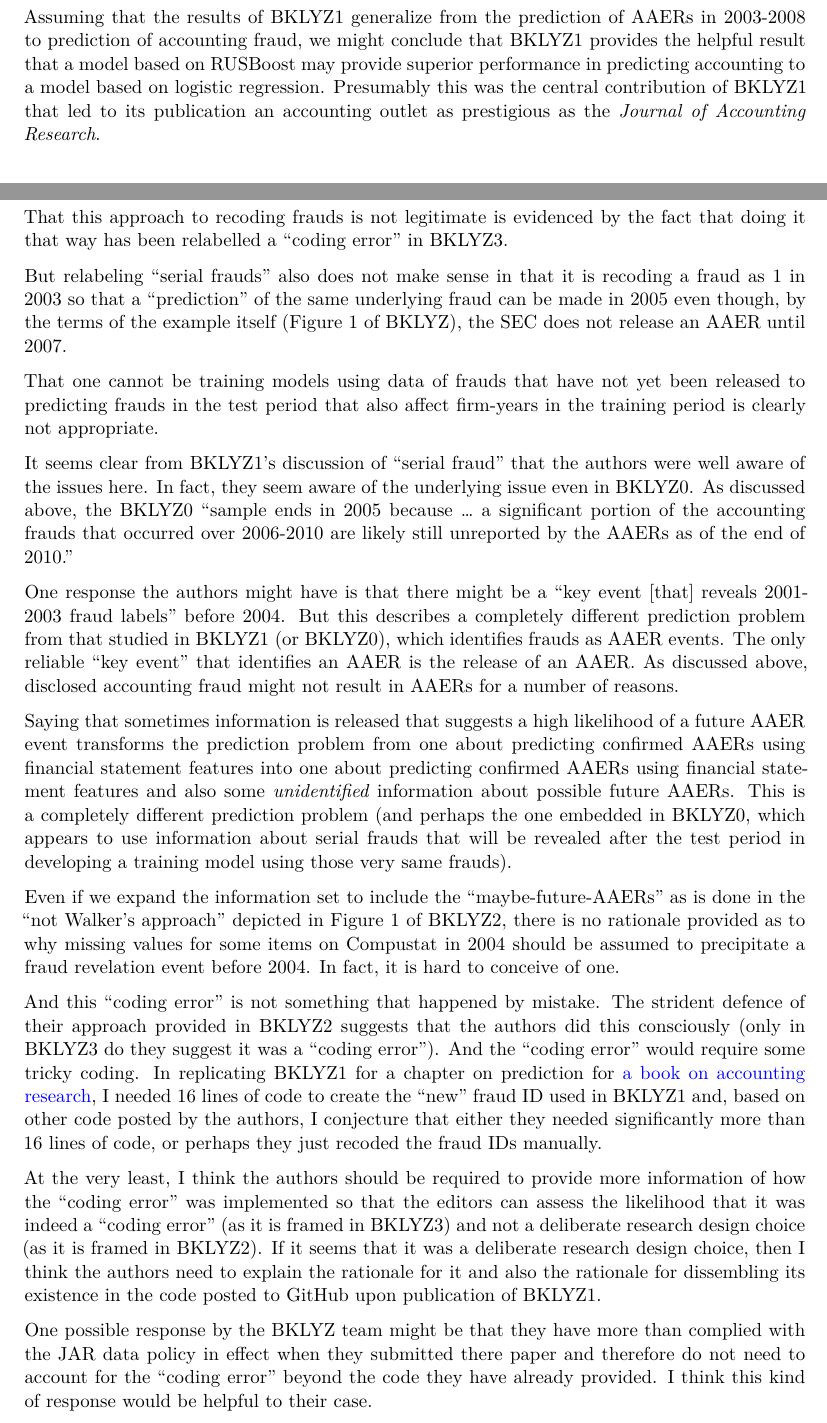
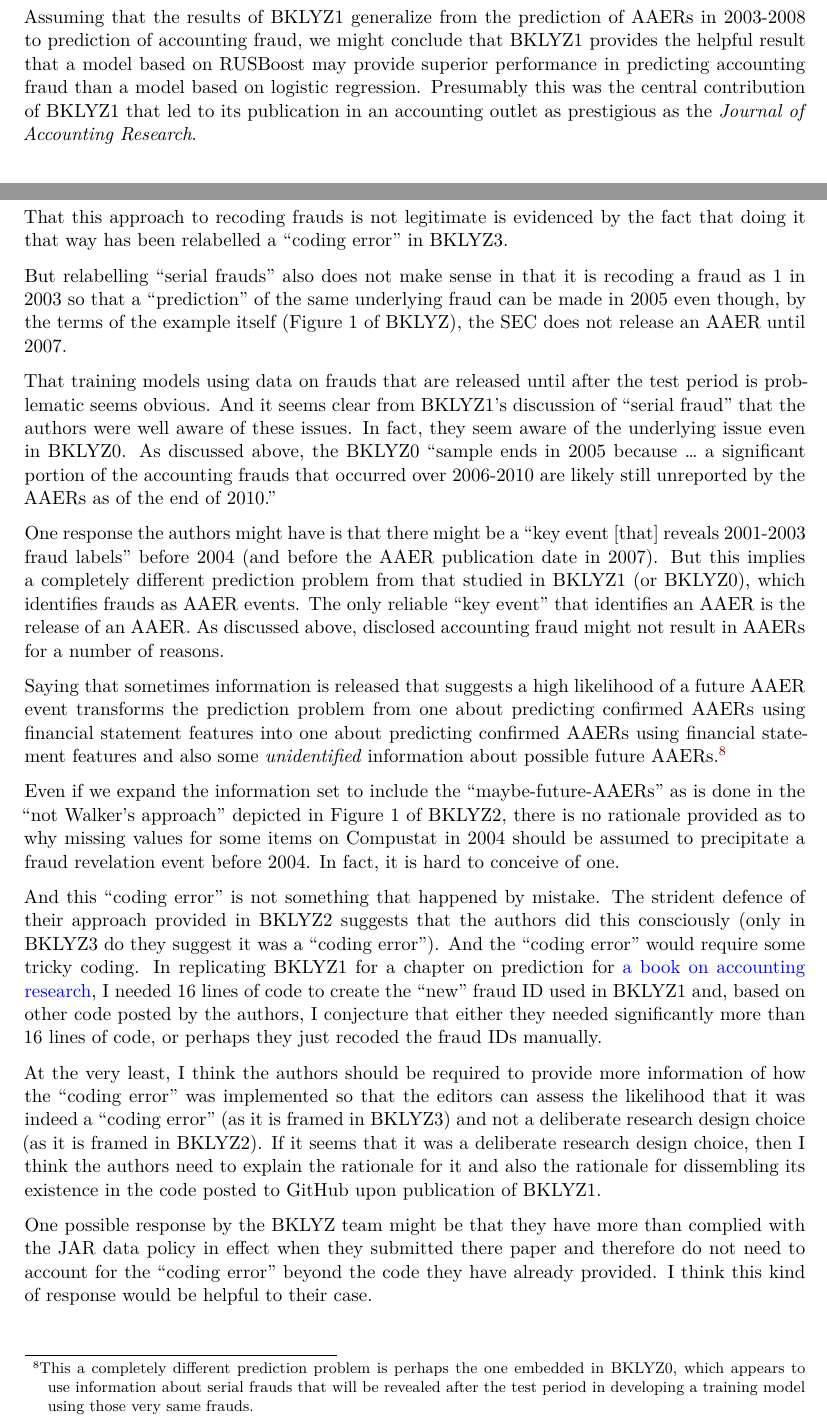
Before and after one commit to iangow/notes, a Quarto document (bklyz.qmd): two parts of pages 3 and 6 of 8, joined at a grey line, cut so that both start at the same text. Rendered offline with R 4.5, knitr and Pandoc in place of Quarto, then LaTeX, with nearby package versions.

Commit message:
Fixed a few typos.

```diff
--- a/bklyz.qmd
+++ b/bklyz.qmd
@@ -68,8 +68,8 @@ Rather the contribution of BKLYZ1 seems more specific to the setting of accounti
 > The average AUC and the average NDCG\@k for the ensemble learning model are 0.725 and 0.049, respectively, representing a performance increase of 7.9% and 75%, respectively, relative to the performance of the better benchmark model, the Dechow et al. model \[based on logistic regression\].
 > These performance differences are also economically significant: Using the NDCG\@k approach (where k = 1%), our best model, the ensemble learning model, identified a total of 16 fraud cases in the test period 2003--08 \[versus\] 9 for the Dechow et al. model.
 
-Assuming that the results of BKLYZ1 generalize from the prediction of AAERs in 2003-2008 to prediction of accounting fraud, we might conclude that BKLYZ1 provides the helpful result that a model based on RUSBoost may provide superior performance in predicting accounting to a model based on logistic regression.
-Presumably this was the central contribution of BKLYZ1 that led to its publication an accounting outlet as prestigious as the *Journal of Accounting Research*.
+Assuming that the results of BKLYZ1 generalize from the prediction of AAERs in 2003-2008 to prediction of accounting fraud, we might conclude that BKLYZ1 provides the helpful result that a model based on RUSBoost may provide superior performance in predicting accounting fraud than a model based on logistic regression.
+Presumably this was the central contribution of BKLYZ1 that led to its publication in an accounting outlet as prestigious as the *Journal of Accounting Research*.
 
 ## BKLYZ3
 
@@ -155,21 +155,20 @@ In BKLYZ2, the practice of *not* recoding these frauds in this way is described
 
 That this approach to recoding frauds is not legitimate is evidenced by the fact that doing it that way has been relabelled a "coding error" in BKLYZ3.
 
-But relabeling "serial frauds" also does not make sense in that it is recoding a fraud as 1 in 2003 so that a "prediction" of the same underlying fraud can be made in 2005 even though, by the terms of the example itself (Figure 1 of BKLYZ), the SEC does not release an AAER until 2007.
+But relabelling "serial frauds" also does not make sense in that it is recoding a fraud as 1 in 2003 so that a "prediction" of the same underlying fraud can be made in 2005 even though, by the terms of the example itself (Figure 1 of BKLYZ), the SEC does not release an AAER until 2007.
 
-That one cannot be training models using data of frauds that have not yet been released to predicting frauds in the test period that also affect firm-years in the training period is clearly not appropriate.
-
-It seems clear from BKLYZ1's discussion of "serial fraud" that the authors were well aware of the issues here.
+That training models using data on frauds that are released until after the test period is problematic seems obvious.
+And it seems clear from BKLYZ1's discussion of "serial fraud" that the authors were well aware of these issues.
 In fact, they seem aware of the underlying issue even in BKLYZ0.
 As discussed above, the BKLYZ0 "sample ends in 2005 because ... a significant portion of the accounting frauds that occurred over 2006-2010 are likely still unreported by the AAERs as of the end of 2010."
 
-One response the authors might have is that there might be a "key event [that] reveals 2001-2003 fraud labels" before 2004.
-But this describes a completely different prediction problem from that studied in BKLYZ1 (or BKLYZ0), which identifies frauds as AAER events.
+One response the authors might have is that there might be a "key event [that] reveals 2001-2003 fraud labels" before 2004 (and before the AAER publication date in 2007).
+But this implies a completely different prediction problem from that studied in BKLYZ1 (or BKLYZ0), which identifies frauds as AAER events.
 The only reliable "key event" that identifies an AAER is the release of an AAER.
 As discussed above, disclosed accounting fraud might not result in AAERs for a number of reasons.
 
-Saying that sometimes information is released that suggests a high likelihood of a future AAER event transforms the prediction problem from one about predicting confirmed AAERs using financial statement features into one about predicting confirmed AAERs using financial statement features and also some *unidentified* information about possible future AAERs.
-This is a completely different prediction problem (and perhaps the one embedded in BKLYZ0, which appears to use information about serial frauds that will be revealed after the test period in developing a training model using those very same frauds).
+Saying that sometimes information is released that suggests a high likelihood of a future AAER event transforms the prediction problem from one about predicting confirmed AAERs using financial statement features into one about predicting confirmed AAERs using financial statement features and also some *unidentified* information about possible future AAERs.^[
+This a completely different prediction problem is perhaps the one embedded in BKLYZ0, which appears to use information about serial frauds that will be revealed after the test period in developing a training model using those very same frauds.]
 
 Even if we expand the information set to include the "maybe-future-AAERs" as is done in the "not Walker's approach" depicted in Figure 1 of BKLYZ2, there is no rationale provided as to why missing values for some items on Compustat in 2004 should be assumed to precipitate a fraud revelation event before 2004.
 In fact, it is hard to conceive of one.
```
